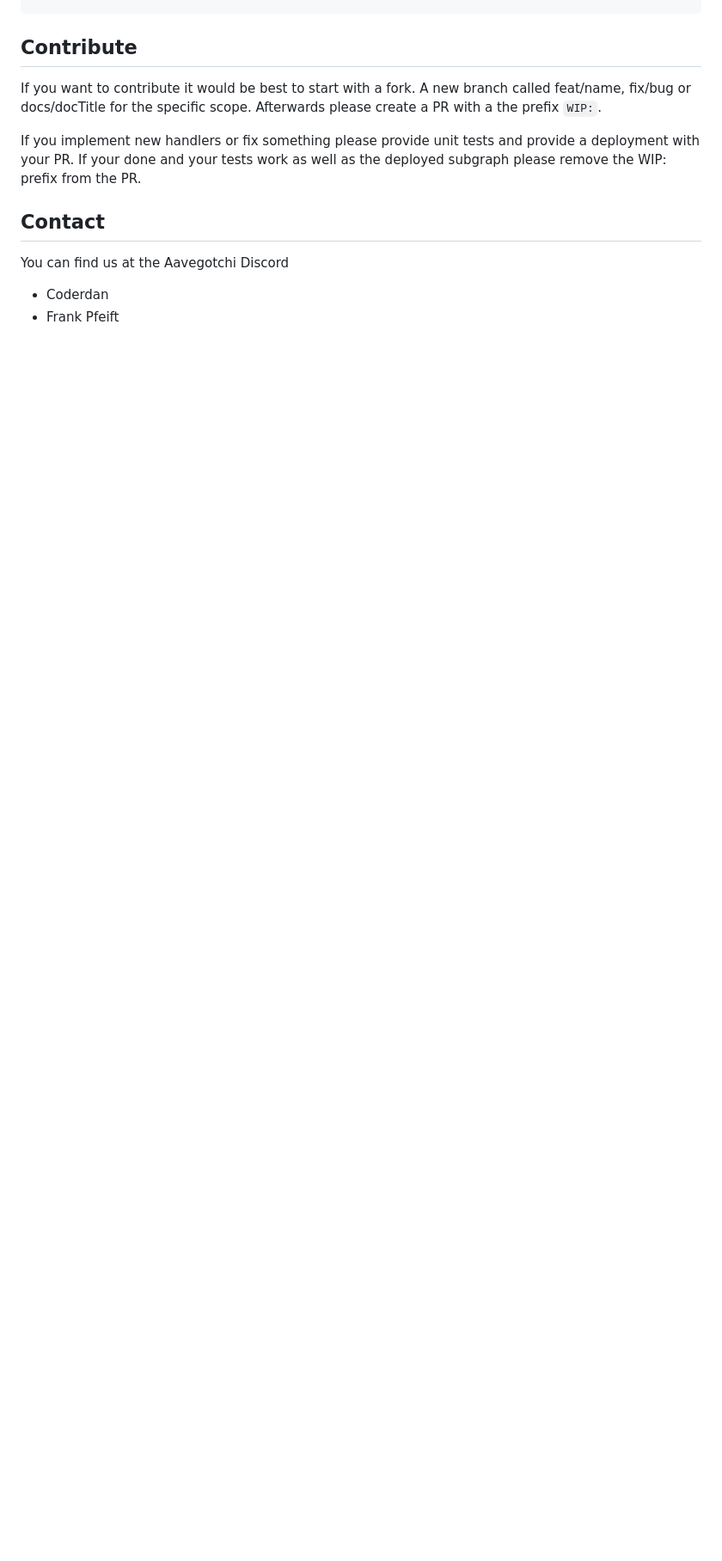
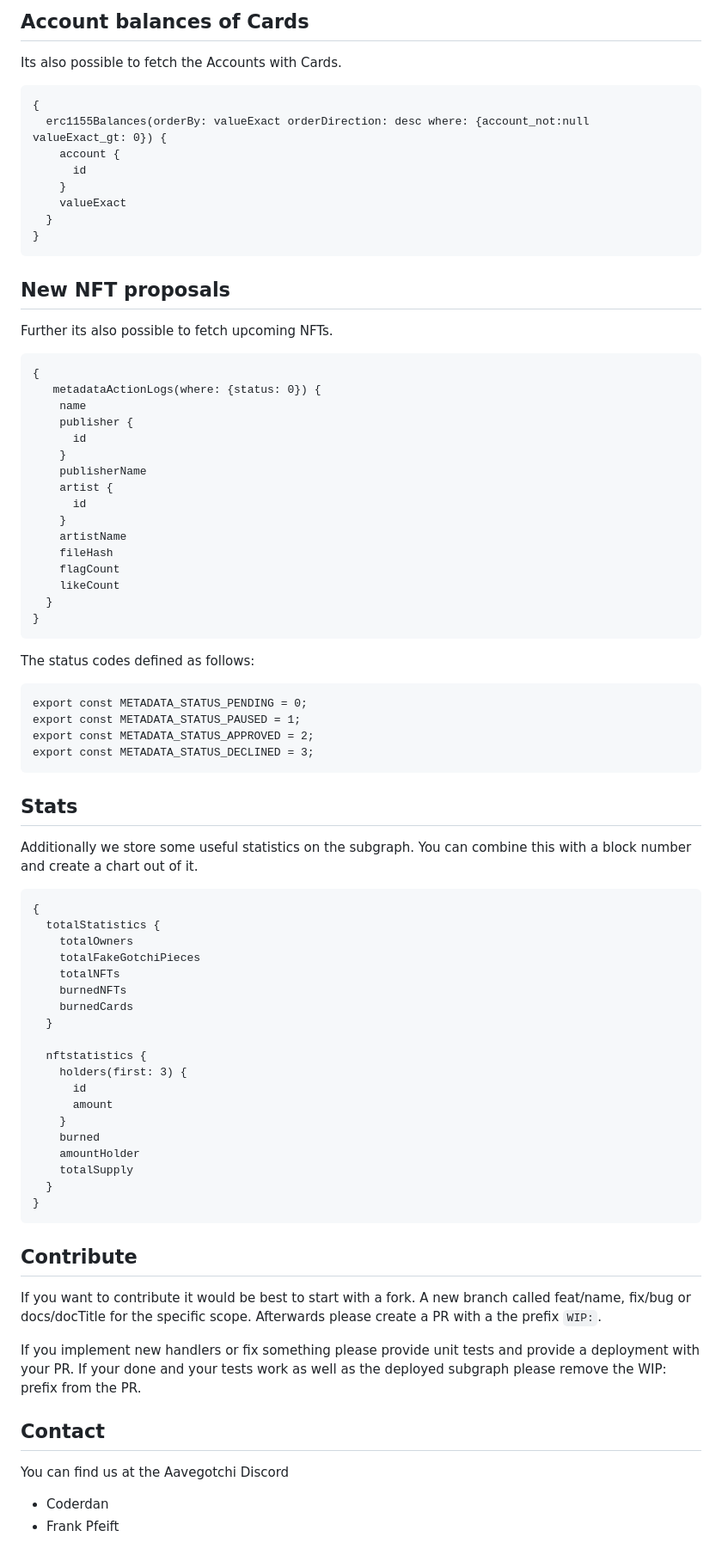
Before and after one commit to aavegotchi/aavegotchi-core-subgraph, a Markdown page: README.md, the part around the change printed below. Shown: that part at 86% size. GitHub-like rendering; blank space fills up the shorter version.

````diff
--- a/README.md
+++ b/README.md
@@ -66,3 +129,69 @@ test("handleMintPortals - should update portal status and stats entity", () => {
+## Account balances of Cards
+Its also possible to fetch the Accounts with Cards.
+```
+{
+  erc1155Balances(orderBy: valueExact orderDirection: desc where: {account_not:null valueExact_gt: 0}) {
+    account {
+      id
+    }
+    valueExact
+  }
+}
+```
+## New NFT proposals
+Further its also possible to fetch upcoming NFTs.
+```
+{
+   metadataActionLogs(where: {status: 0}) {
+    name
+    publisher {
+      id
+    }
+    publisherName
+    artist {
+      id
+    }
+    artistName
+    fileHash
+    flagCount
+    likeCount
+  }
+}
+```
+
+The status codes defined as follows:
+```
+export const METADATA_STATUS_PENDING = 0;
+export const METADATA_STATUS_PAUSED = 1;
+export const METADATA_STATUS_APPROVED = 2;
+export const METADATA_STATUS_DECLINED = 3;
+```
+
+## Stats
+Additionally we store some useful statistics on the subgraph. You can combine this with a block number and create a chart out of it.
+
+```
+{
+  totalStatistics {
+    totalOwners
+    totalFakeGotchiPieces
+    totalNFTs
+    burnedNFTs
+    burnedCards
+  }
+
+  nftstatistics {
+    holders(first: 3) {
+      id
+      amount
+    }
+    burned
+    amountHolder
+    totalSupply
+  }
+}
+```
+
 ## Contribute
 
 If you want to contribute it would be best to start with a fork. A new branch called feat/name, fix/bug or docs/docTitle for the specific scope. Afterwards please create a PR with a the prefix `WIP:`.
````
Also changed, not shown: other parts of README.md (+63 -0 lines).
